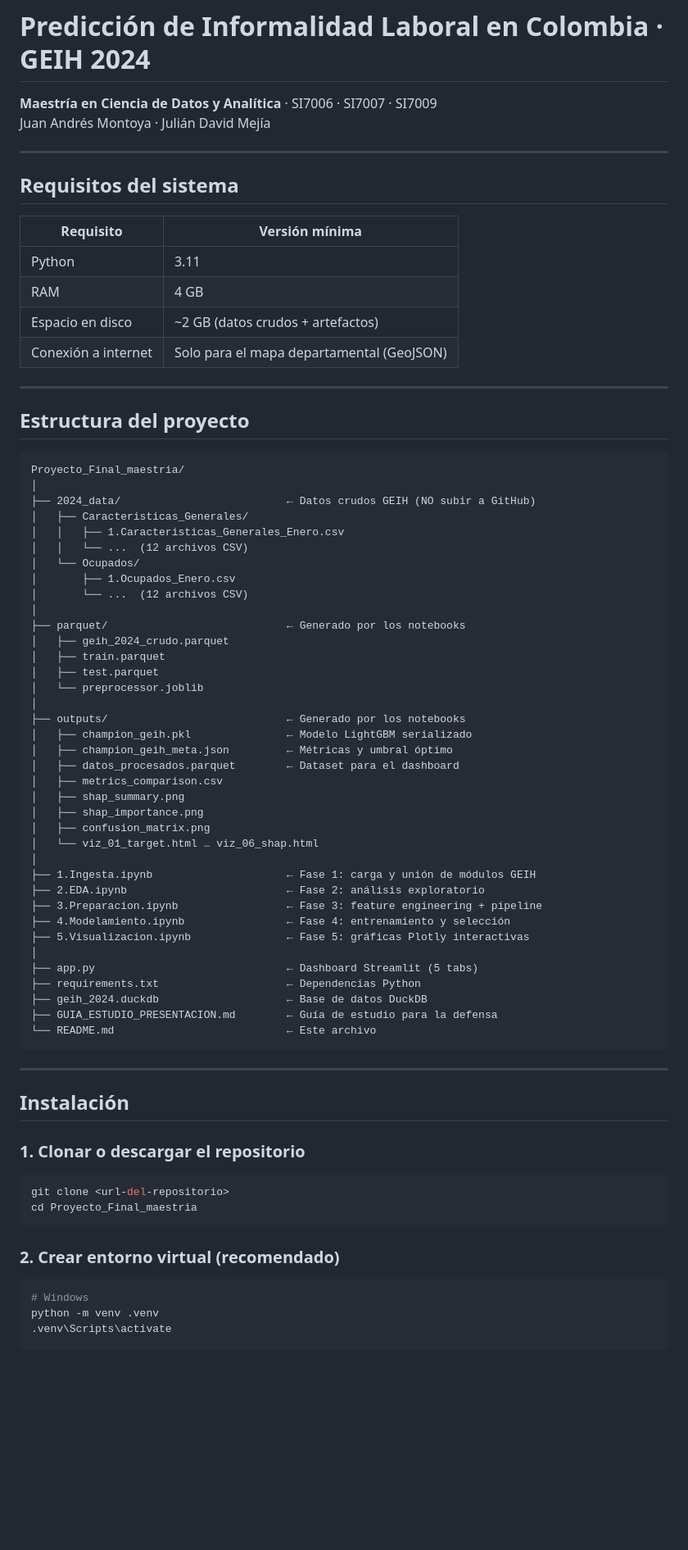
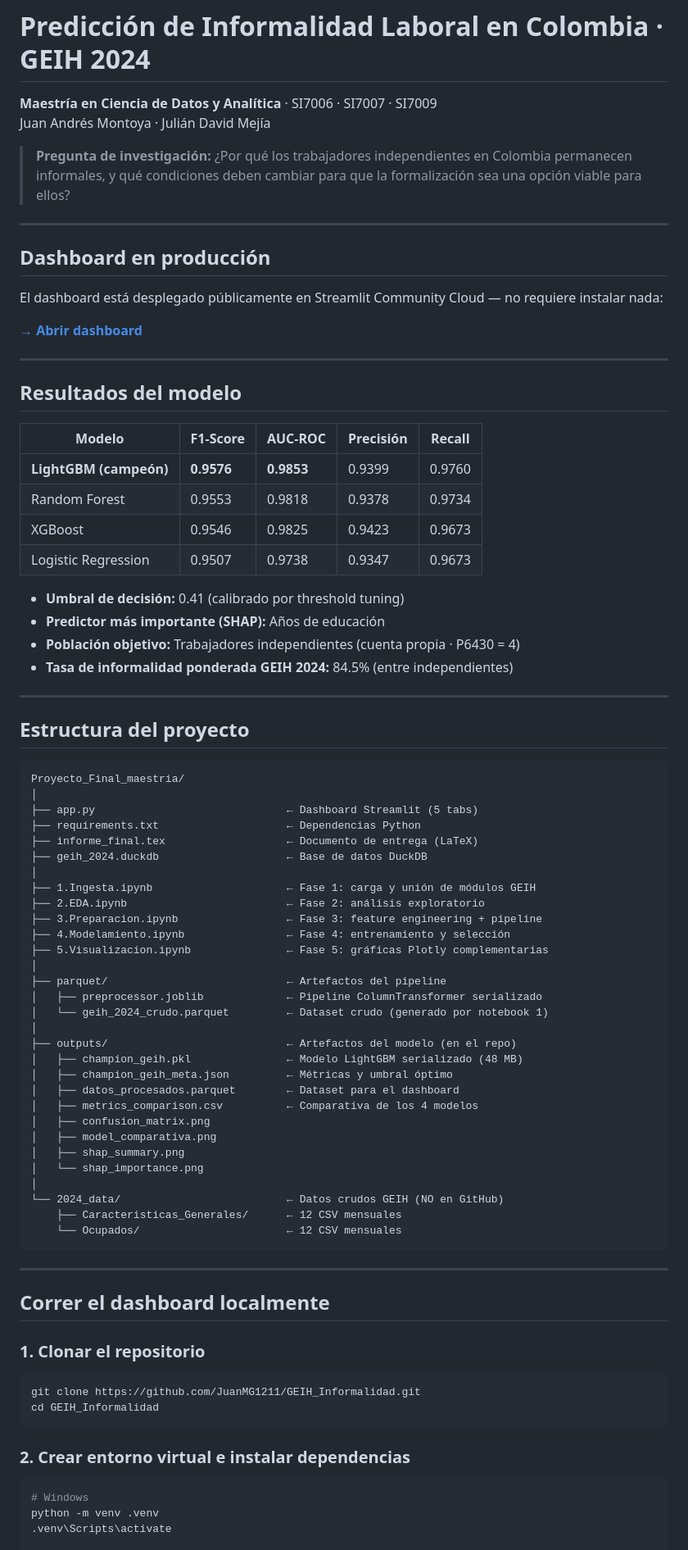
Before and after one commit to JuanMG1211/GEIH_Informalidad, a Markdown page: README.md, the part around one of its changes. Shown at 82% size. Drawn GitHub-style; blank space fills up the shorter version.

````diff
--- a/README.md
+++ b/README.md
@@ -3,16 +3,31 @@
 **Maestría en Ciencia de Datos y Analítica** · SI7006 · SI7007 · SI7009
 Juan Andrés Montoya · Julián David Mejía
 
+> **Pregunta de investigación:** ¿Por qué los trabajadores independientes en Colombia permanecen informales, y qué condiciones deben cambiar para que la formalización sea una opción viable para ellos?
+
 ---
 
-## Requisitos del sistema
+## Dashboard en producción
 
-| Requisito | Versión mínima |
-|-----------|---------------|
-| Python | 3.11 |
-| RAM | 4 GB |
-| Espacio en disco | ~2 GB (datos crudos + artefactos) |
-| Conexión a internet | Solo para el mapa departamental (GeoJSON) |
+El dashboard está desplegado públicamente en Streamlit Community Cloud — no requiere instalar nada:
+
+**[→ Abrir dashboard](https://geih-informalidad.streamlit.app)**
+
+---
+
+## Resultados del modelo
+
+| Modelo | F1-Score | AUC-ROC | Precisión | Recall |
+|--------|----------|---------|-----------|--------|
+| **LightGBM (campeón)** | **0.9576** | **0.9853** | 0.9399 | 0.9760 |
+| Random Forest | 0.9553 | 0.9818 | 0.9378 | 0.9734 |
+| XGBoost | 0.9546 | 0.9825 | 0.9423 | 0.9673 |
+| Logistic Regression | 0.9507 | 0.9738 | 0.9347 | 0.9673 |
+
+- **Umbral de decisión:** 0.41 (calibrado por threshold tuning)
+- **Predictor más importante (SHAP):** Años de educación
+- **Población objetivo:** Trabajadores independientes (cuenta propia · P6430 = 4)
+- **Tasa de informalidad ponderada GEIH 2024:** 84.5% (entre independientes)
 
 ---
 
@@ -21,55 +36,48 @@ Juan Andrés Montoya · Julián David Mejía
 ```
 Proyecto_Final_maestria/
 │
-├── 2024_data/                          ← Datos crudos GEIH (NO subir a GitHub)
-│   ├── Caracteristicas_Generales/
-│   │   ├── 1.Caracteristicas_Generales_Enero.csv
-│   │   └── ...  (12 archivos CSV)
-│   └── Ocupados/
-│       ├── 1.Ocupados_Enero.csv
-│       └── ...  (12 archivos CSV)
-│
-├── parquet/                            ← Generado por los notebooks
-│   ├── geih_2024_crudo.parquet
-│   ├── train.parquet
-│   ├── test.parquet
-│   └── preprocessor.joblib
-│
-├── outputs/                            ← Generado por los notebooks
-│   ├── champion_geih.pkl               ← Modelo LightGBM serializado
-│   ├── champion_geih_meta.json         ← Métricas y umbral óptimo
-│   ├── datos_procesados.parquet        ← Dataset para el dashboard
-│   ├── metrics_comparison.csv
-│   ├── shap_summary.png
-│   ├── shap_importance.png
-│   ├── confusion_matrix.png
-│   └── viz_01_target.html … viz_06_shap.html
+├── app.py                              ← Dashboard Streamlit (5 tabs)
+├── requirements.txt                    ← Dependencias Python
+├── informe_final.tex                   ← Documento de entrega (LaTeX)
+├── geih_2024.duckdb                    ← Base de datos DuckDB
 │
 ├── 1.Ingesta.ipynb                     ← Fase 1: carga y unión de módulos GEIH
 ├── 2.EDA.ipynb                         ← Fase 2: análisis exploratorio
 ├── 3.Preparacion.ipynb                 ← Fase 3: feature engineering + pipeline
 ├── 4.Modelamiento.ipynb                ← Fase 4: entrenamiento y selección
-├── 5.Visualizacion.ipynb               ← Fase 5: gráficas Plotly interactivas
+├── 5.Visualizacion.ipynb               ← Fase 5: gráficas Plotly complementarias
 │
-├── app.py                              ← Dashboard Streamlit (5 tabs)
-├── requirements.txt                    ← Dependencias Python
-├── geih_2024.duckdb                    ← Base de datos DuckDB
-├── GUIA_ESTUDIO_PRESENTACION.md        ← Guía de estudio para la defensa
-└── README.md                           ← Este archivo
+├── parquet/                            ← Artefactos del pipeline
+│   ├── preprocessor.joblib             ← Pipeline ColumnTransformer serializado
+│   └── geih_2024_crudo.parquet         ← Dataset crudo (generado por notebook 1)
+│
+├── outputs/                            ← Artefactos del modelo (en el repo)
+│   ├── champion_geih.pkl               ← Modelo LightGBM serializado (48 MB)
+│   ├── champion_geih_meta.json         ← Métricas y umbral óptimo
+│   ├── datos_procesados.parquet        ← Dataset para el dashboard
+│   ├── metrics_comparison.csv          ← Comparativa de los 4 modelos
+│   ├── confusion_matrix.png
+│   ├── model_comparativa.png
+│   ├── shap_summary.png
+│   └── shap_importance.png
+│
+└── 2024_data/                          ← Datos crudos GEIH (NO en GitHub)
+    ├── Caracteristicas_Generales/      ← 12 CSV mensuales
+    └── Ocupados/                       ← 12 CSV mensuales
 ```
 
 ---
 
-## Instalación
+## Correr el dashboard localmente
 
-### 1. Clonar o descargar el repositorio
+### 1. Clonar el repositorio
 
 ```bash
-git clone <url-del-repositorio>
-cd Proyecto_Final_maestria
+git clone https://github.com/JuanMG1211/GEIH_Informalidad.git
+cd GEIH_Informalidad
 ```
 
-### 2. Crear entorno virtual (recomendado)
+### 2. Crear entorno virtual e instalar dependencias
 
 ```bash
 # Windows
````
Also changed, not shown: other parts of README.md (+65 -177 lines).
